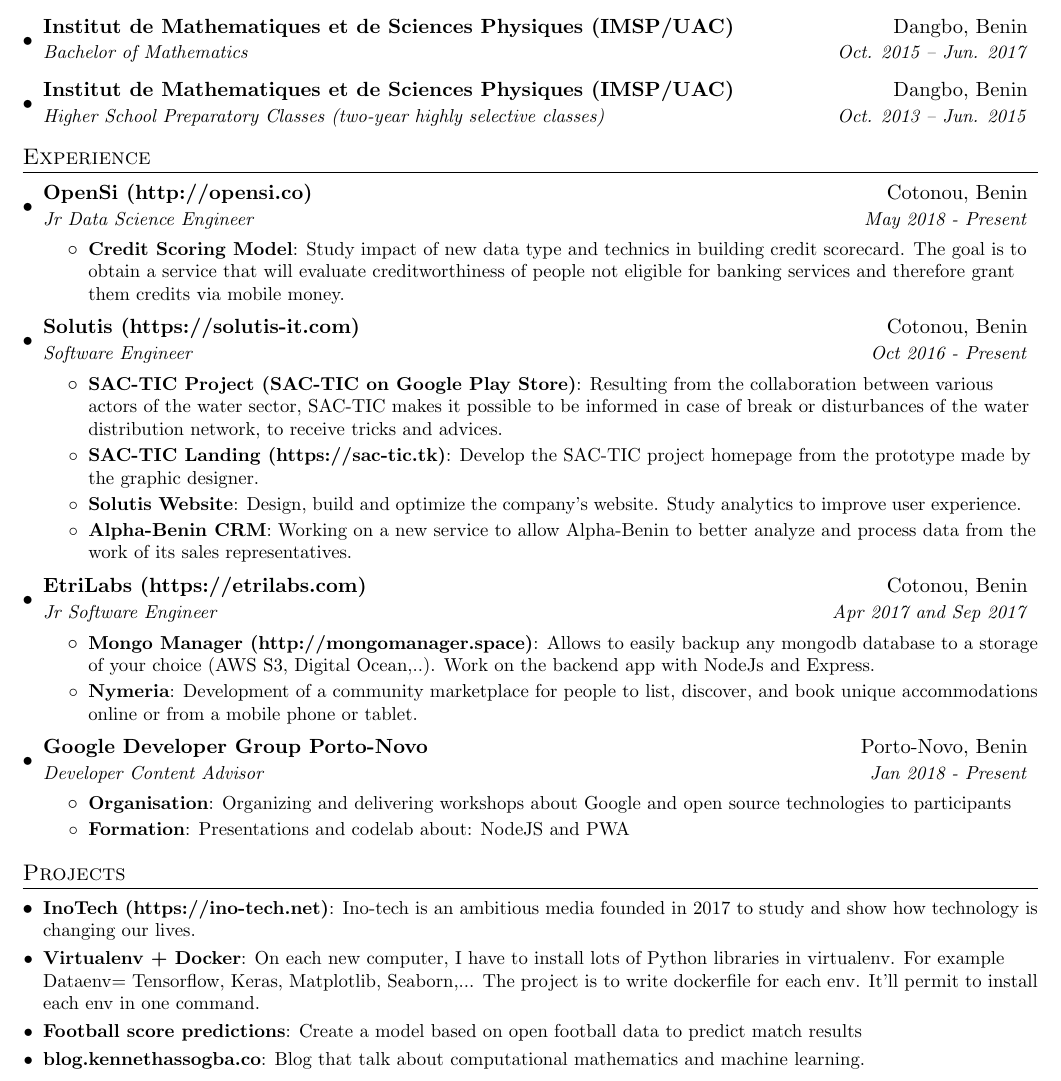
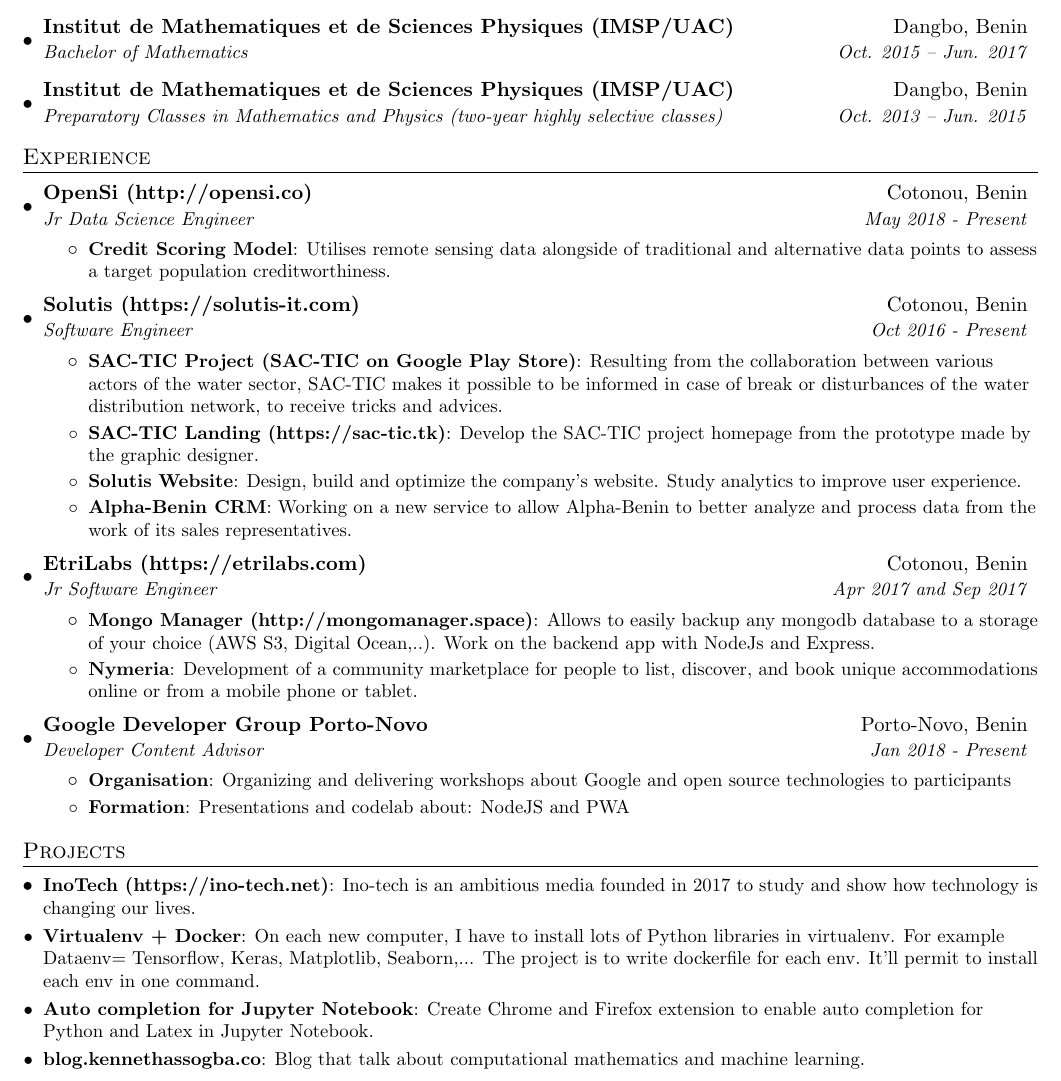
Before and after one commit to kenn44/resume-latex, a LaTeX CV (resume.tex): part of the page, cut so that both start at the same text. Compiled offline with pdfLaTeX.

Commit message:
Some edits

```diff
--- a/resume.tex
+++ b/resume.tex
@@ -94,7 +94,7 @@
       {Bachelor of Mathematics}{Oct. 2015 -- Jun. 2017}
     \resumeSubheading
       {Institut de Mathematiques et de Sciences Physiques (IMSP/UAC)}{Dangbo, Benin}
-      {Higher School Preparatory Classes (two-year highly selective classes)}{Oct. 2013 -- Jun. 2015}
+      {Preparatory Classes in Mathematics and Physics (two-year highly selective classes)}{Oct. 2013 -- Jun. 2015}
   \resumeSubHeadingListEnd
 
 
@@ -107,7 +107,7 @@
       {Jr Data Science Engineer}{May 2018 - Present}
       \resumeItemListStart
         \resumeItem{Credit Scoring Model}
-          {Study impact of new data type and technics in building credit scorecard. The goal is to obtain a service that will evaluate creditworthiness of people not eligible for banking services and therefore grant them credits via mobile money.}
+          {Utilises remote sensing data alongside of traditional and alternative data points to assess a target population creditworthiness.}
       \resumeItemListEnd
 
     \resumeSubheading
@@ -154,8 +154,8 @@
       {Ino-tech is an ambitious media founded in 2017 to study and show how technology is changing our lives.}
     \resumeSubItem{Virtualenv + Docker}
       {On each new computer, I have to install lots of Python libraries in virtualenv. For example Dataenv= Tensorflow, Keras, Matplotlib, Seaborn,... The project is to write dockerfile for each env. It'll permit to install each env in one command.}
-    \resumeSubItem{Football score predictions}
-      {Create a model based on open football data to predict match results}
+    \resumeSubItem{Auto completion for Jupyter Notebook}
+      {Create Chrome and Firefox extension to enable auto completion for Python and Latex in Jupyter Notebook.}
     \resumeSubItem{blog.kennethassogba.co}
       {Blog that talk about computational mathematics and machine learning.}
   \resumeSubHeadingListEnd
```
Also changed, not shown: resume.pdf.
